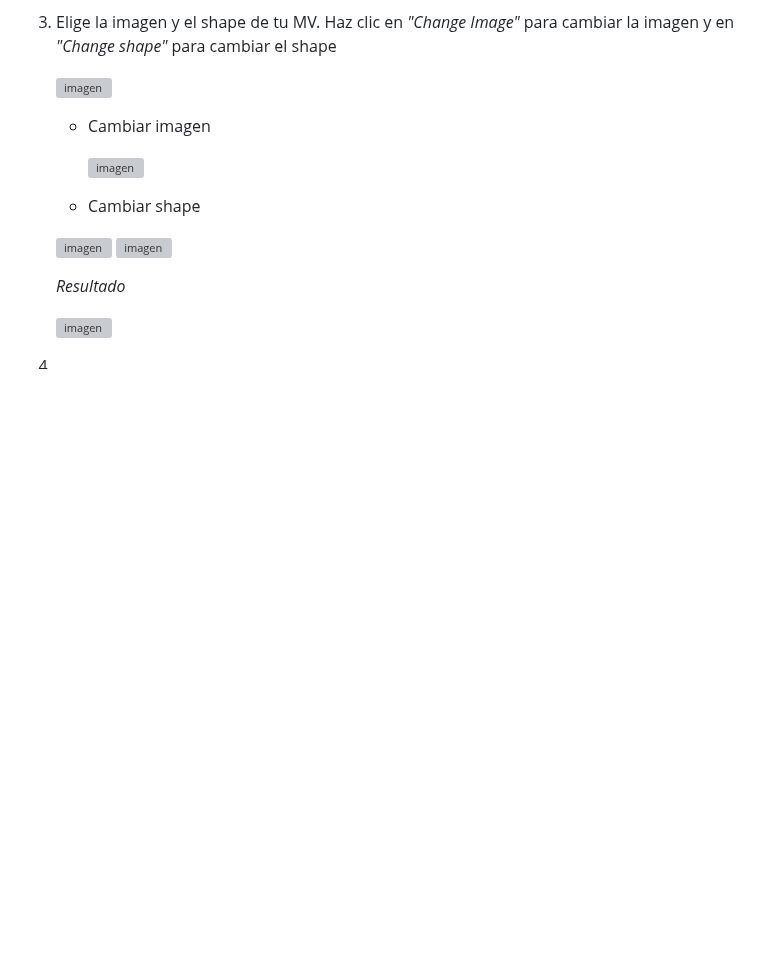
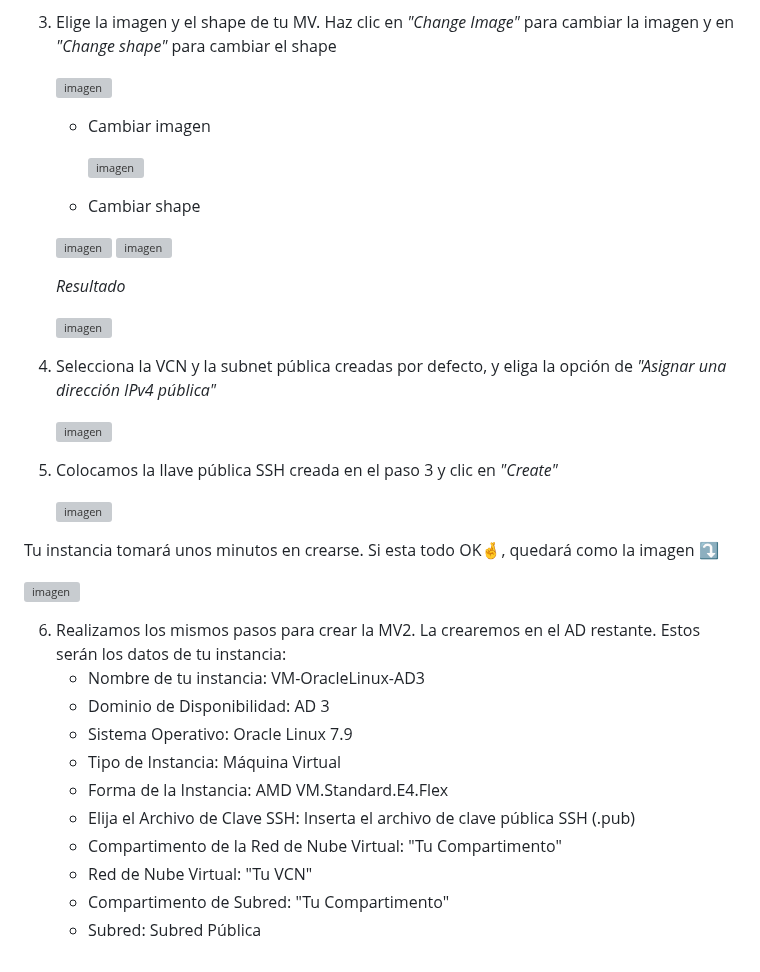
Before and after one commit to kapvar9/oci-FastTrack-infraestructura, a Markdown page: Lab3-MaquinasVirtuales/Readme.md, the part around the change. GitHub-like rendering; blank space fills up the shorter version; grey boxes are pictures that could not be loaded.

```diff
--- a/Lab3-MaquinasVirtuales/Readme.md
+++ b/Lab3-MaquinasVirtuales/Readme.md
@@ -97,4 +97,27 @@ En este laboratorio crearemos 2 máquinas virtuales. **Cada máquina virtual deb
 
     ![imagen](../Lab3-MaquinasVirtuales/imagenes/lab3-12.png)
 
-4.
+4. Selecciona la VCN y la subnet pública creadas por defecto, y eliga la opción de _"Asignar una dirección IPv4 pública"_
+
+   ![imagen](../Lab3-MaquinasVirtuales/imagenes/lab3-13.png)
+
+5. Colocamos la llave pública SSH creada en el paso 3 y clic en _"Create"_
+
+   ![imagen](../Lab3-MaquinasVirtuales/imagenes/lab3-14.png)
+
+  Tu instancia tomará unos minutos en crearse. Si esta todo OK🤞, quedará como la imagen ⤵️
+
+  ![imagen](../Lab3-MaquinasVirtuales/imagenes/lab3-15.png)
+
+6. Realizamos los mismos pasos para crear la MV2. La crearemos en el AD restante.
+   Estos serán los datos de tu instancia:
+    * Nombre de tu instancia: VM-OracleLinux-AD3
+    * Dominio de Disponibilidad: AD 3
+    * Sistema Operativo: Oracle Linux 7.9
+    * Tipo de Instancia: Máquina Virtual
+    * Forma de la Instancia: AMD VM.Standard.E4.Flex
+    * Elija el Archivo de Clave SSH: Inserta el archivo de clave pública SSH (.pub)
+    * Compartimento de la Red de Nube Virtual: "Tu Compartimento"
+    * Red de Nube Virtual: "Tu VCN"
+    * Compartimento de Subred: "Tu Compartimento"
+    * Subred: Subred Pública
```
